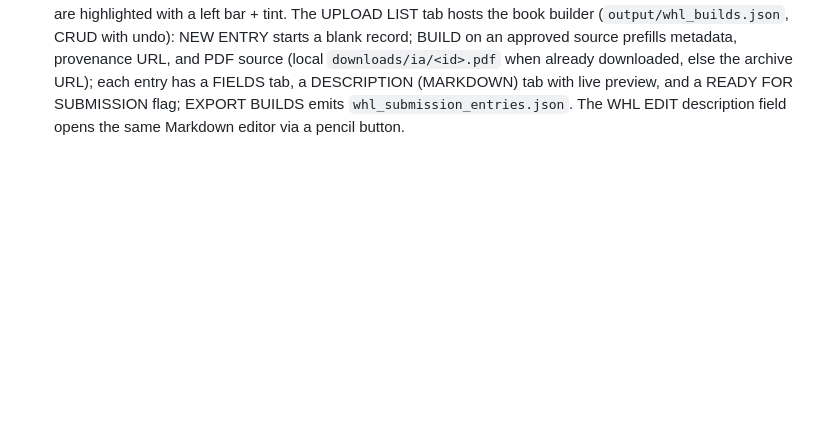
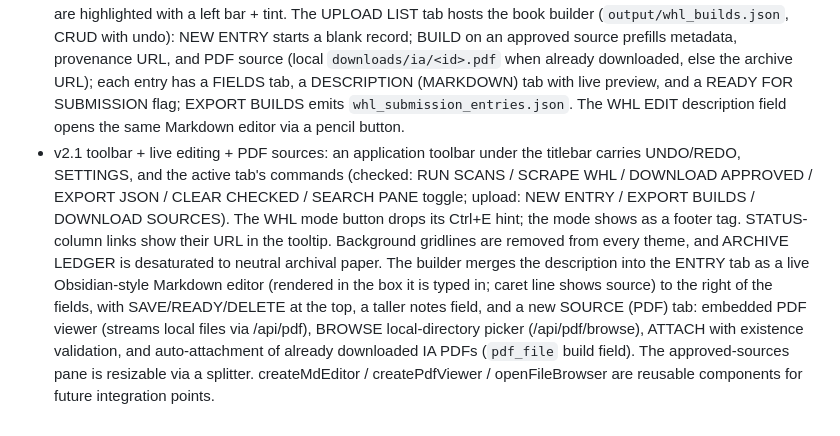
Before and after one commit to maj-6/library-tool, a Markdown page: REQUIREMENTS.md, the part around the change. GitHub-like rendering; blank space fills up the shorter version.

```diff
--- a/REQUIREMENTS.md
+++ b/REQUIREMENTS.md
@@ -201,3 +201,20 @@ is decided by a tolerant composite rather than exact strings:
   DESCRIPTION (MARKDOWN) tab with live preview, and a READY FOR SUBMISSION
   flag; EXPORT BUILDS emits `whl_submission_entries.json`. The WHL EDIT
   description field opens the same Markdown editor via a pencil button.
+- v2.1 toolbar + live editing + PDF sources: an application toolbar under
+  the titlebar carries UNDO/REDO, SETTINGS, and the active tab's commands
+  (checked: RUN SCANS / SCRAPE WHL / DOWNLOAD APPROVED / EXPORT JSON /
+  CLEAR CHECKED / SEARCH PANE toggle; upload: NEW ENTRY / EXPORT BUILDS /
+  DOWNLOAD SOURCES). The WHL mode button drops its Ctrl+E hint; the mode
+  shows as a footer tag. STATUS-column links show their URL in the
+  tooltip. Background gridlines are removed from every theme, and ARCHIVE
+  LEDGER is desaturated to neutral archival paper. The builder merges the
+  description into the ENTRY tab as a live Obsidian-style Markdown editor
+  (rendered in the box it is typed in; caret line shows source) to the
+  right of the fields, with SAVE/READY/DELETE at the top, a taller notes
+  field, and a new SOURCE (PDF) tab: embedded PDF viewer (streams local
+  files via /api/pdf), BROWSE local-directory picker (/api/pdf/browse),
+  ATTACH with existence validation, and auto-attachment of already
+  downloaded IA PDFs (`pdf_file` build field). The approved-sources pane
+  is resizable via a splitter. createMdEditor / createPdfViewer /
+  openFileBrowser are reusable components for future integration points.
```
Also changed, not shown: tools/README.md (+68 -37 lines).
